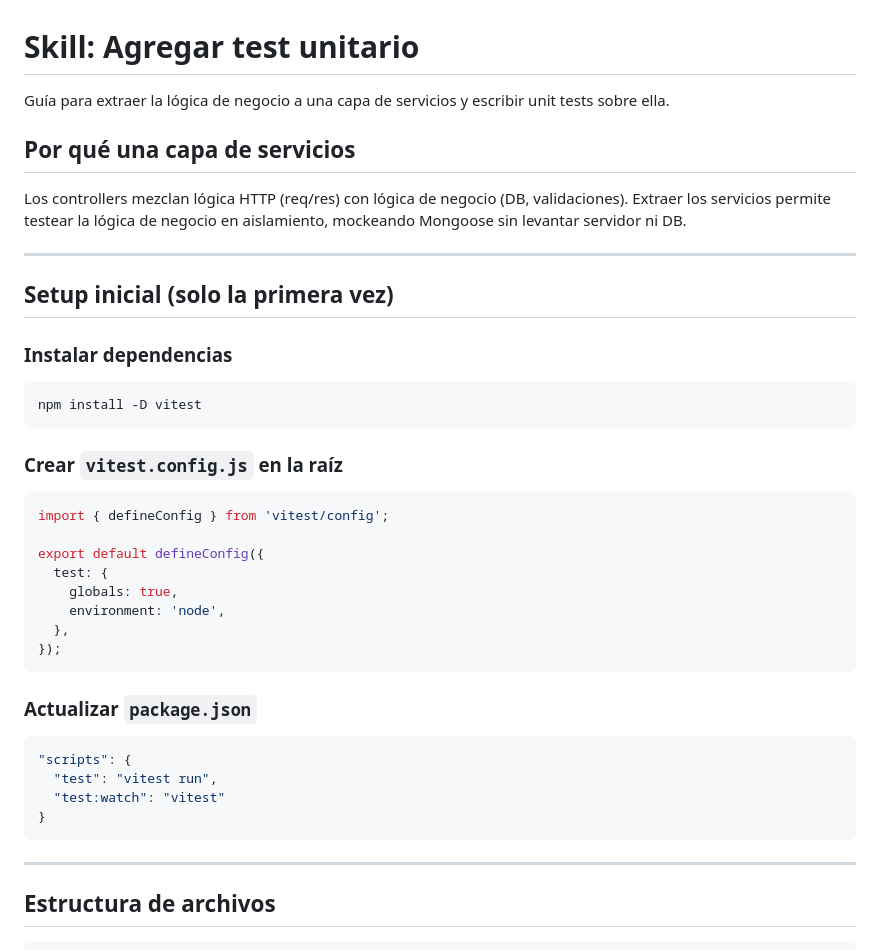
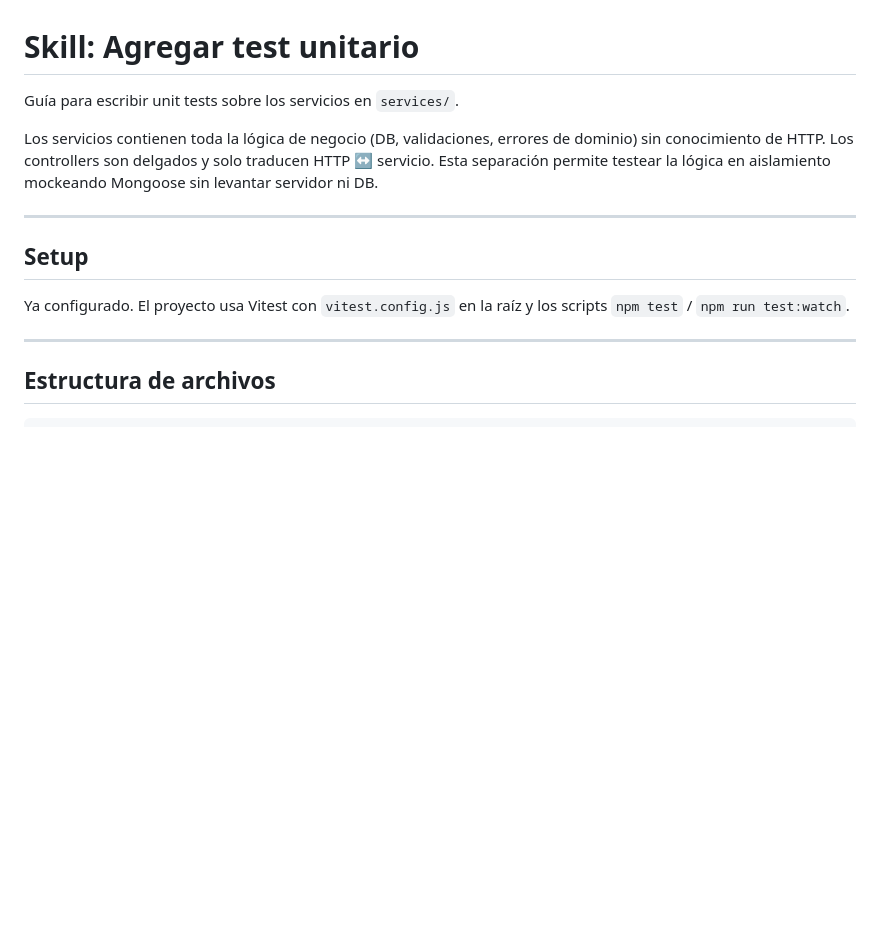
Before and after one commit to PabloESanabriaQ/be-manos-a-la-obra, a Markdown page: .claude/commands/agregar-test.md, the part around one of its changes. Drawn GitHub-style; blank space fills up the shorter version.

````diff
--- a/.claude/commands/agregar-test.md
+++ b/.claude/commands/agregar-test.md
@@ -1,39 +1,14 @@
 # Skill: Agregar test unitario
 
-Guía para extraer la lógica de negocio a una capa de servicios y escribir unit tests sobre ella.
+Guía para escribir unit tests sobre los servicios en `services/`.
 
-## Por qué una capa de servicios
-
-Los controllers mezclan lógica HTTP (req/res) con lógica de negocio (DB, validaciones). Extraer los servicios permite testear la lógica de negocio en aislamiento, mockeando Mongoose sin levantar servidor ni DB.
+Los servicios contienen toda la lógica de negocio (DB, validaciones, errores de dominio) sin conocimiento de HTTP. Los controllers son delgados y solo traducen HTTP ↔ servicio. Esta separación permite testear la lógica en aislamiento mockeando Mongoose sin levantar servidor ni DB.
 
 ---
 
-## Setup inicial (solo la primera vez)
+## Setup
 
-### Instalar dependencias
-```bash
-npm install -D vitest
-```
-
-### Crear `vitest.config.js` en la raíz
-```js
-import { defineConfig } from 'vitest/config';
-
-export default defineConfig({
-  test: {
-    globals: true,
-    environment: 'node',
-  },
-});
-```
-
-### Actualizar `package.json`
-```json
-"scripts": {
-  "test": "vitest run",
-  "test:watch": "vitest"
-}
-```
+Ya configurado. El proyecto usa Vitest con `vitest.config.js` en la raíz y los scripts `npm test` / `npm run test:watch`.
 
 ---
 
````
Also changed, not shown: other parts of .claude/commands/agregar-test.md (+17 -67 lines).
